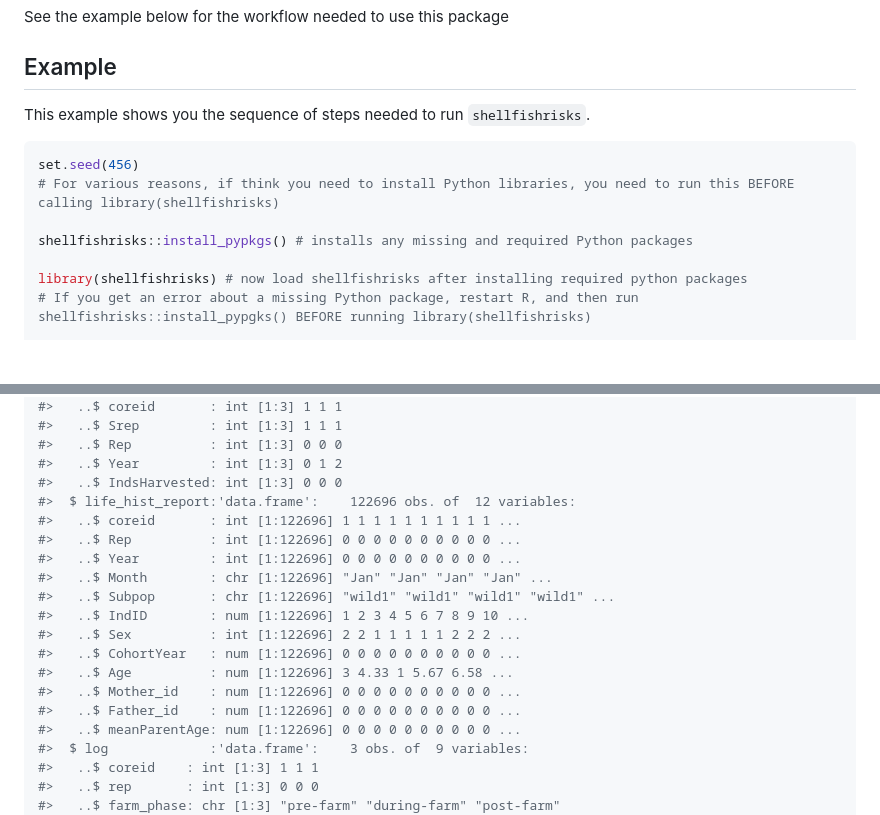
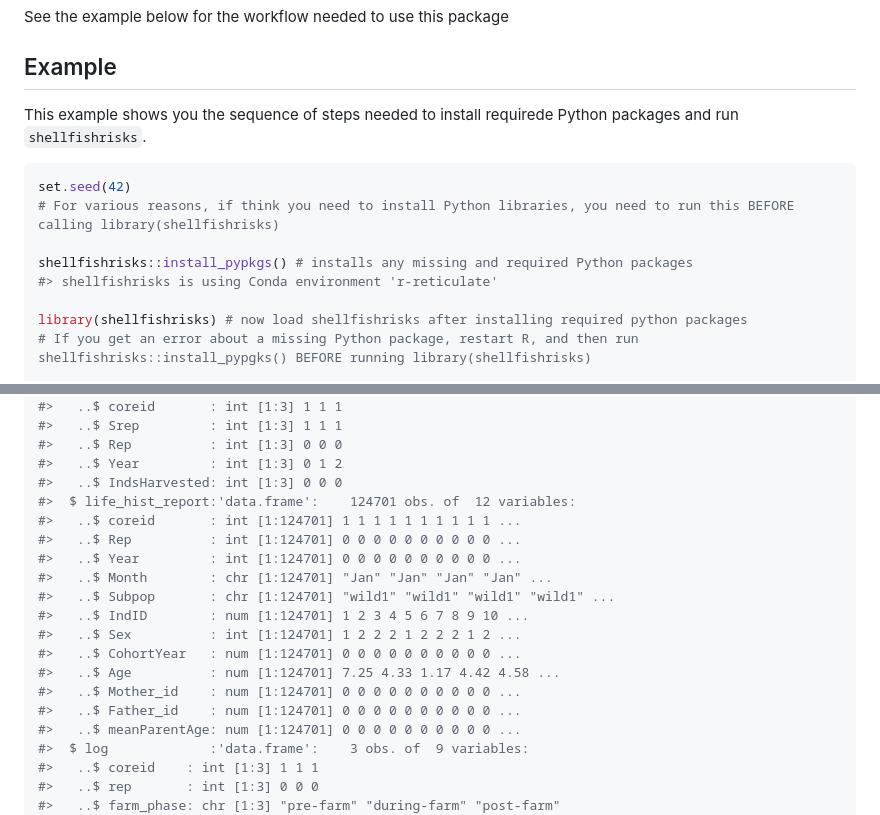
Before and after one commit to nwfsc-cb/shellfish-genetic-risks, a Markdown page: README.md, 2 parts joined by grey strips. GitHub-like rendering; blank space fills up the shorter version.

````diff
--- a/README.md
+++ b/README.md
@@ -47,14 +47,15 @@ See the example below for the workflow needed to use this package
 
 ## Example
 
-This example shows you the sequence of steps needed to run
-`shellfishrisks`.
+This example shows you the sequence of steps needed to install requirede
+Python packages and run `shellfishrisks`.
 
 ``` r
-set.seed(456)
+set.seed(42)
 # For various reasons, if think you need to install Python libraries, you need to run this BEFORE calling library(shellfishrisks)
 
 shellfishrisks::install_pypkgs() # installs any missing and required Python packages
+#> shellfishrisks is using Conda environment 'r-reticulate'
 
 library(shellfishrisks) # now load shellfishrisks after installing required python packages
 # If you get an error about a missing Python package, restart R, and then run shellfishrisks::install_pypgks() BEFORE running library(shellfishrisks)
@@ -125,19 +126,19 @@ str(results)
 #>   ..$ Rep          : int [1:3] 0 0 0
 #>   ..$ Year         : int [1:3] 0 1 2
 #>   ..$ IndsHarvested: int [1:3] 0 0 0
-#>  $ life_hist_report:'data.frame':    122696 obs. of  12 variables:
-#>   ..$ coreid       : int [1:122696] 1 1 1 1 1 1 1 1 1 1 ...
-#>   ..$ Rep          : int [1:122696] 0 0 0 0 0 0 0 0 0 0 ...
-#>   ..$ Year         : int [1:122696] 0 0 0 0 0 0 0 0 0 0 ...
-#>   ..$ Month        : chr [1:122696] "Jan" "Jan" "Jan" "Jan" ...
-#>   ..$ Subpop       : chr [1:122696] "wild1" "wild1" "wild1" "wild1" ...
-#>   ..$ IndID        : num [1:122696] 1 2 3 4 5 6 7 8 9 10 ...
-#>   ..$ Sex          : int [1:122696] 2 2 1 1 1 1 1 2 2 2 ...
-#>   ..$ CohortYear   : num [1:122696] 0 0 0 0 0 0 0 0 0 0 ...
-#>   ..$ Age          : num [1:122696] 3 4.33 1 5.67 6.58 ...
-#>   ..$ Mother_id    : num [1:122696] 0 0 0 0 0 0 0 0 0 0 ...
-#>   ..$ Father_id    : num [1:122696] 0 0 0 0 0 0 0 0 0 0 ...
-#>   ..$ meanParentAge: num [1:122696] 0 0 0 0 0 0 0 0 0 0 ...
+#>  $ life_hist_report:'data.frame':    124701 obs. of  12 variables:
+#>   ..$ coreid       : int [1:124701] 1 1 1 1 1 1 1 1 1 1 ...
+#>   ..$ Rep          : int [1:124701] 0 0 0 0 0 0 0 0 0 0 ...
+#>   ..$ Year         : int [1:124701] 0 0 0 0 0 0 0 0 0 0 ...
+#>   ..$ Month        : chr [1:124701] "Jan" "Jan" "Jan" "Jan" ...
+#>   ..$ Subpop       : chr [1:124701] "wild1" "wild1" "wild1" "wild1" ...
+#>   ..$ IndID        : num [1:124701] 1 2 3 4 5 6 7 8 9 10 ...
+#>   ..$ Sex          : int [1:124701] 1 2 2 2 1 2 2 2 1 2 ...
+#>   ..$ CohortYear   : num [1:124701] 0 0 0 0 0 0 0 0 0 0 ...
+#>   ..$ Age          : num [1:124701] 7.25 4.33 1.17 4.42 4.58 ...
+#>   ..$ Mother_id    : num [1:124701] 0 0 0 0 0 0 0 0 0 0 ...
+#>   ..$ Father_id    : num [1:124701] 0 0 0 0 0 0 0 0 0 0 ...
+#>   ..$ meanParentAge: num [1:124701] 0 0 0 0 0 0 0 0 0 0 ...
 #>  $ log             :'data.frame':    3 obs. of  9 variables:
 #>   ..$ coreid    : int [1:3] 1 1 1
 #>   ..$ rep       : int [1:3] 0 0 0
````
Also changed, not shown: other parts of README.md (+14 -14 lines), man/figures/README-example-1.png, man/figures/README-example-2.png, 5 other files.
